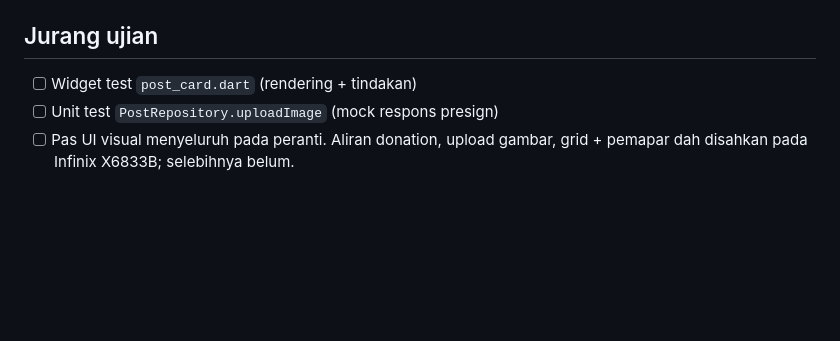
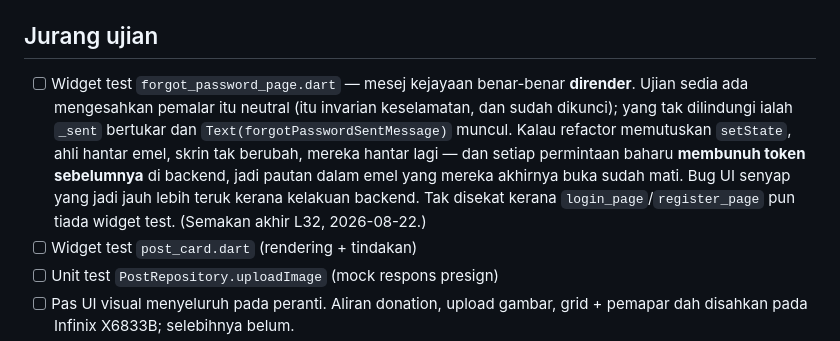
Before and after one commit to hafizbahtiar/marc-flutter, a Markdown page: TODO.md, the part around the change. Drawn GitHub-style; blank space fills up the shorter version.

Commit message:
docs: note missing widget test for forgot-password success message
The existing test locks the message constant as neutral — the security
invariant. What is uncovered is that it actually renders. If a refactor
breaks the setState, the member sees nothing change and sends again, and
each new request kills the previous token server-side, so the link they
eventually open is already dead. Not blocking: login_page and
register_page have no widget tests either.

Co-Authored-By: Claude Opus 5 <noreply@anthropic.com>

```diff
--- a/TODO.md
+++ b/TODO.md
@@ -518,6 +518,16 @@ ketat.
 
 ## Jurang ujian
 
+- [ ] Widget test `forgot_password_page.dart` — mesej kejayaan benar-benar
+      **dirender**. Ujian sedia ada mengesahkan pemalar itu neutral (itu
+      invarian keselamatan, dan sudah dikunci); yang tak dilindungi ialah
+      `_sent` bertukar dan `Text(forgotPasswordSentMessage)` muncul. Kalau
+      refactor memutuskan `setState`, ahli hantar emel, skrin tak berubah,
+      mereka hantar lagi — dan setiap permintaan baharu **membunuh token
+      sebelumnya** di backend, jadi pautan dalam emel yang mereka akhirnya
+      buka sudah mati. Bug UI senyap yang jadi jauh lebih teruk kerana
+      kelakuan backend. Tak disekat kerana `login_page`/`register_page`
+      pun tiada widget test. (Semakan akhir L32, 2026-08-22.)
 - [ ] Widget test `post_card.dart` (rendering + tindakan)
 - [ ] Unit test `PostRepository.uploadImage` (mock respons presign)
 - [ ] Pas UI visual menyeluruh pada peranti. Aliran donation, upload gambar,
```
